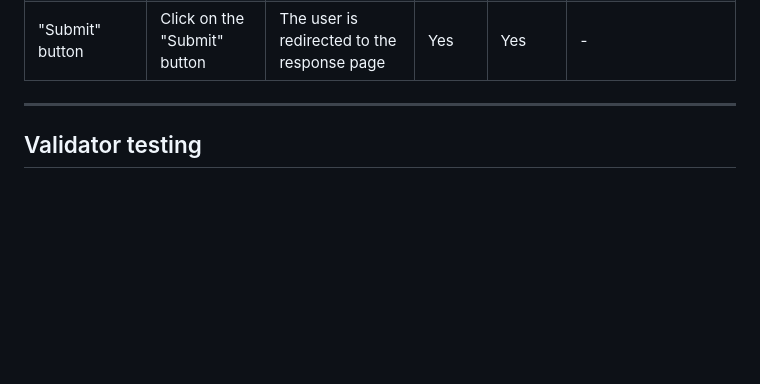
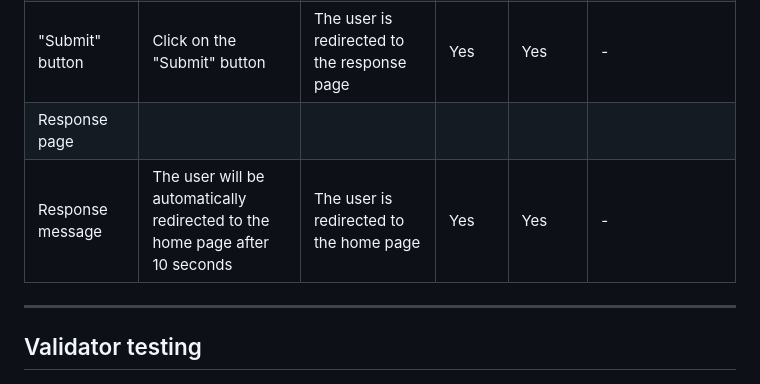
Before and after one commit to Khaled-AlAsadi/Safari-Tour, a Markdown page: TESTING.md, the part around the change. GitHub-like rendering; blank space fills up the shorter version.

```diff
--- a/TESTING.md
+++ b/TESTING.md
@@ -93,7 +93,8 @@ In order to confirm the correct functionality, responsiveness, and appearance:
 | Subject input | Enter the subject | The subject is entered | Yes | Yes | If user doesn't enter the subject, the error message appears |
 | Email input | Enter the email | The email is entered | Yes | Yes | If user doesn't enter the email, the error message appears.|
 | "Submit" button | Click on the "Submit" button | The user is redirected to the response page | Yes | Yes | - |
-
+| Response page | | | | | |
+| Response message | The user will be automatically redirected to the home page after 10 seconds | The user is redirected to the home page | Yes | Yes | - |
 ---
 ## Validator testing
 + ### HTML
```
Also changed, not shown: README.md (+4 -4 lines).
